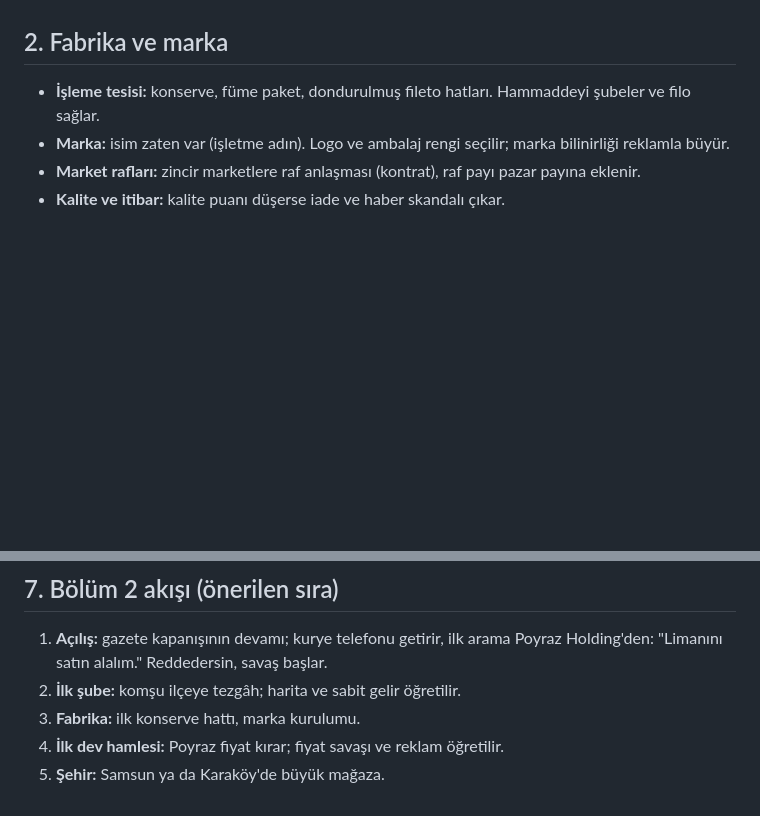
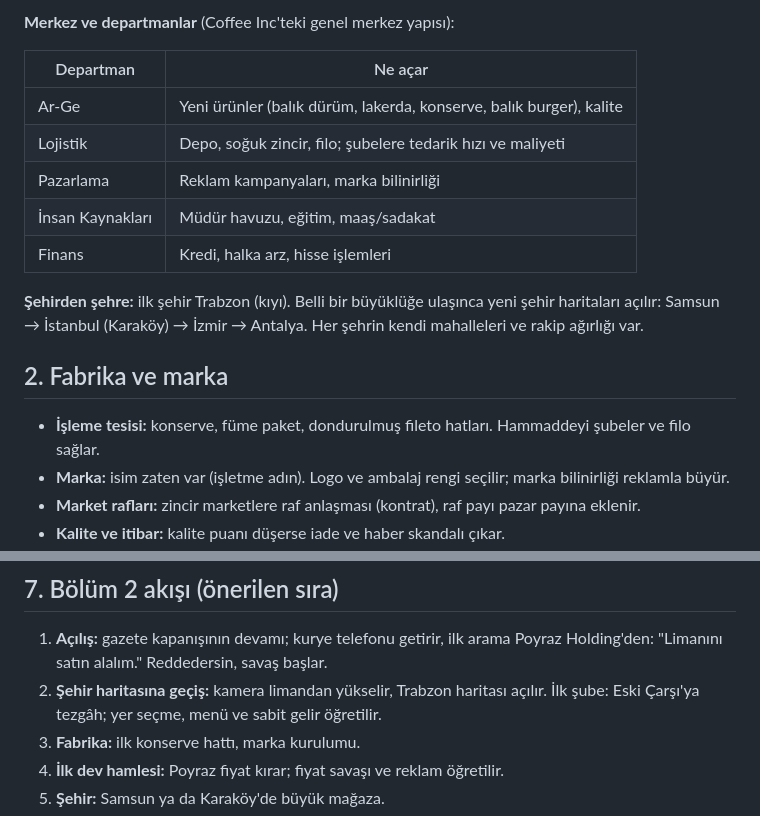
Before and after one commit to recaikas/okult-kahin-byblbn, a Markdown page: balikci-tycoon/BOLUM2_TASLAK.md, 2 parts joined by grey strips. GitHub-like rendering; blank space fills up the shorter version.

```diff
--- a/balikci-tycoon/BOLUM2_TASLAK.md
+++ b/balikci-tycoon/BOLUM2_TASLAK.md
@@ -38,3 +65,15 @@ yatırım yapar, üç devle pazar payı ve borsada savaşırsın.
+**Merkez ve departmanlar** (Coffee Inc'teki genel merkez yapısı):
+
+| Departman | Ne açar |
+|---|---|
+| Ar-Ge | Yeni ürünler (balık dürüm, lakerda, konserve, balık burger), kalite |
+| Lojistik | Depo, soğuk zincir, filo; şubelere tedarik hızı ve maliyeti |
+| Pazarlama | Reklam kampanyaları, marka bilinirliği |
+| İnsan Kaynakları | Müdür havuzu, eğitim, maaş/sadakat |
+| Finans | Kredi, halka arz, hisse işlemleri |
+
+**Şehirden şehre:** ilk şehir Trabzon (kıyı). Belli bir büyüklüğe ulaşınca yeni şehir haritaları açılır: Samsun →
+İstanbul (Karaköy) → İzmir → Antalya. Her şehrin kendi mahalleleri ve rakip ağırlığı var.
 
 ## 2. Fabrika ve marka
 
@@ -98,7 +138,8 @@ Oyun durmadan küçük işler için. Ticaret Merkezi ve Balık Hali büyük işl
 
 1. **Açılış:** gazete kapanışının devamı; kurye telefonu getirir, ilk arama Poyraz Holding'den: "Limanını satın alalım."
    Reddedersin, savaş başlar.
-2. **İlk şube:** komşu ilçeye tezgâh; harita ve sabit gelir öğretilir.
+2. **Şehir haritasına geçiş:** kamera limandan yükselir, Trabzon haritası açılır. İlk şube: Eski Çarşı'ya tezgâh;
+   yer seçme, menü ve sabit gelir öğretilir.
 3. **Fabrika:** ilk konserve hattı, marka kurulumu.
 4. **İlk dev hamlesi:** Poyraz fiyat kırar; fiyat savaşı ve reklam öğretilir.
 5. **Şehir:** Samsun ya da Karaköy'de büyük mağaza.
```
Also changed, not shown: other parts of balikci-tycoon/BOLUM2_TASLAK.md (+48 -20 lines).
